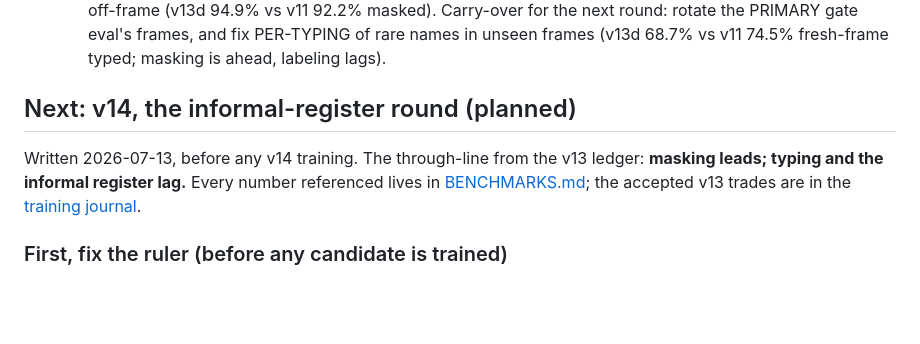
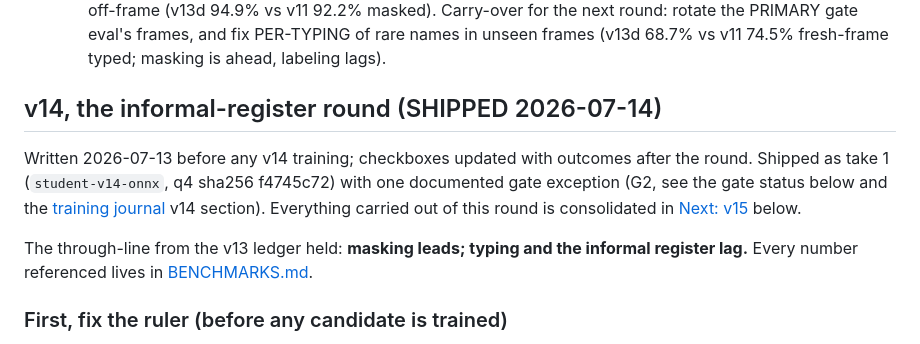
Before and after one commit to joelhagvall/maskera, a Markdown page: docs/ROADMAP.md, the part around one of its changes. Drawn GitHub-style; blank space fills up the shorter version.

```diff
--- a/docs/ROADMAP.md
+++ b/docs/ROADMAP.md
@@ -87,12 +87,17 @@ Everything carried out of this round is consolidated in
         PRIMARY gate eval's frames, and fix PER-TYPING of rare names in
         unseen frames (v13d 68.7% vs v11 74.5% fresh-frame typed; masking
         is ahead, labeling lags).
-## Next: v14, the informal-register round (planned)
+## v14, the informal-register round (SHIPPED 2026-07-14)
 
-Written 2026-07-13, before any v14 training. The through-line from the v13
-ledger: **masking leads; typing and the informal register lag.** Every number
-referenced lives in [BENCHMARKS.md](BENCHMARKS.md); the accepted v13 trades
-are in the [training journal](../training/README.md).
+Written 2026-07-13 before any v14 training; checkboxes updated with outcomes
+after the round. Shipped as take 1 (`student-v14-onnx`, q4 sha256 f4745c72)
+with one documented gate exception (G2, see the gate status below and the
+[training journal](../training/README.md) v14 section). Everything carried
+out of this round is consolidated in [Next: v15](#next-v15-planned) below.
+
+The through-line from the v13 ledger held: **masking leads; typing and the
+informal register lag.** Every number referenced lives in
+[BENCHMARKS.md](BENCHMARKS.md).
 
 ### First, fix the ruler (before any candidate is trained)
 
```
Also changed, not shown: other parts of docs/ROADMAP.md (+68 -0 lines).
